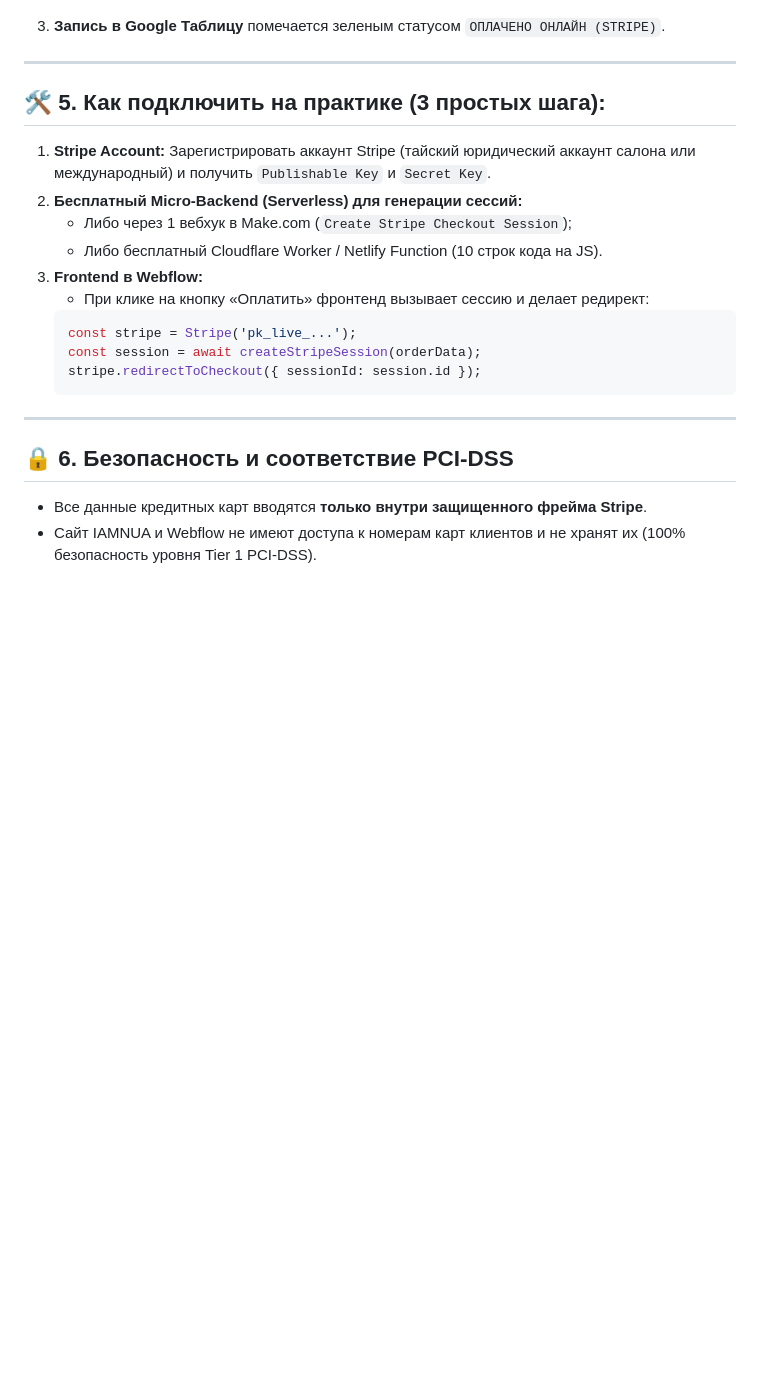
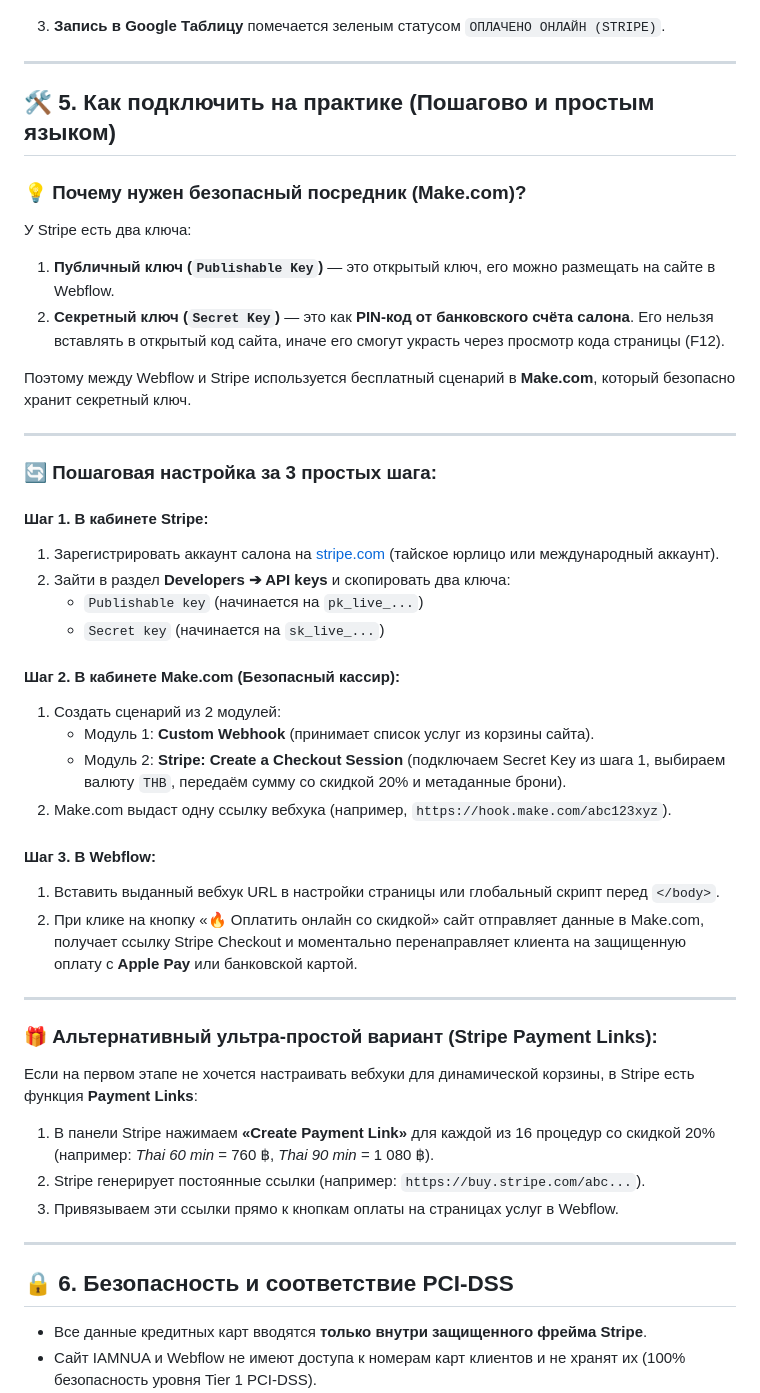
Before and after one commit to reymoonwolf/nua-shop, a Markdown page: docs_stripe_checkout.md, the part around the change. Drawn GitHub-style; blank space fills up the shorter version.

Commit message:
Update Stripe checkout guide with simplified step-by-step instructions

````diff
--- a/docs_stripe_checkout.md
+++ b/docs_stripe_checkout.md
@@ -115,19 +115,42 @@
 
 ---
 
-## 🛠️ 5. Как подключить на практике (3 простых шага):
+## 🛠️ 5. Как подключить на практике (Пошагово и простым языком)
 
-1. **Stripe Account:** Зарегистрировать аккаунт Stripe (тайский юридический аккаунт салона или международный) и получить `Publishable Key` и `Secret Key`.
-2. **Бесплатный Micro-Backend (Serverless) для генерации сессий:**
-   - Либо через 1 вебхук в Make.com (`Create Stripe Checkout Session`);
-   - Либо бесплатный Cloudflare Worker / Netlify Function (10 строк кода на JS).
-3. **Frontend в Webflow:**
-   - При клике на кнопку «Оплатить» фронтенд вызывает сессию и делает редирект:
-   ```javascript
-   const stripe = Stripe('pk_live_...');
-   const session = await createStripeSession(orderData);
-   stripe.redirectToCheckout({ sessionId: session.id });
-   ```
+### 💡 Почему нужен безопасный посредник (Make.com)?
+У Stripe есть два ключа:
+1. **Публичный ключ (`Publishable Key`)** — это открытый ключ, его можно размещать на сайте в Webflow.
+2. **Секретный ключ (`Secret Key`)** — это как **PIN-код от банковского счёта салона**. Его нельзя вставлять в открытый код сайта, иначе его смогут украсть через просмотр кода страницы (F12).
+
+Поэтому между Webflow и Stripe используется бесплатный сценарий в **Make.com**, который безопасно хранит секретный ключ.
+
+---
+
+### 🔄 Пошаговая настройка за 3 простых шага:
+
+#### Шаг 1. В кабинете Stripe:
+1. Зарегистрировать аккаунт салона на [stripe.com](https://stripe.com) (тайское юрлицо или международный аккаунт).
+2. Зайти в раздел **Developers ➔ API keys** и скопировать два ключа:
+   - `Publishable key` (начинается на `pk_live_...`)
+   - `Secret key` (начинается на `sk_live_...`)
+
+#### Шаг 2. В кабинете Make.com (Безопасный кассир):
+1. Создать сценарий из 2 модулей:
+   - Модуль 1: **Custom Webhook** (принимает список услуг из корзины сайта).
+   - Модуль 2: **Stripe: Create a Checkout Session** (подключаем Secret Key из шага 1, выбираем валюту `THB`, передаём сумму со скидкой 20% и метаданные брони).
+2. Make.com выдаст одну ссылку вебхука (например, `https://hook.make.com/abc123xyz`).
+
+#### Шаг 3. В Webflow:
+1. Вставить выданный вебхук URL в настройки страницы или глобальный скрипт перед `</body>`.
+2. При клике на кнопку «🔥 Оплатить онлайн со скидкой» сайт отправляет данные в Make.com, получает ссылку Stripe Checkout и моментально перенаправляет клиента на защищенную оплату с **Apple Pay** или банковской картой.
+
+---
+
+### 🎁 Альтернативный ультра-простой вариант (Stripe Payment Links):
+Если на первом этапе не хочется настраивать вебхуки для динамической корзины, в Stripe есть функция **Payment Links**:
+1. В панели Stripe нажимаем **«Create Payment Link»** для каждой из 16 процедур со скидкой 20% (например: *Thai 60 min* = 760 ฿, *Thai 90 min* = 1 080 ฿).
+2. Stripe генерирует постоянные ссылки (например: `https://buy.stripe.com/abc...`).
+3. Привязываем эти ссылки прямо к кнопкам оплаты на страницах услуг в Webflow.
 
 ---
 
````
